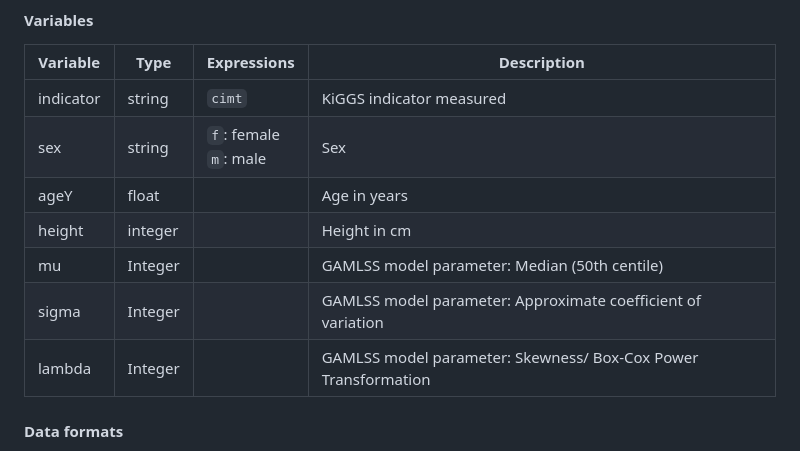
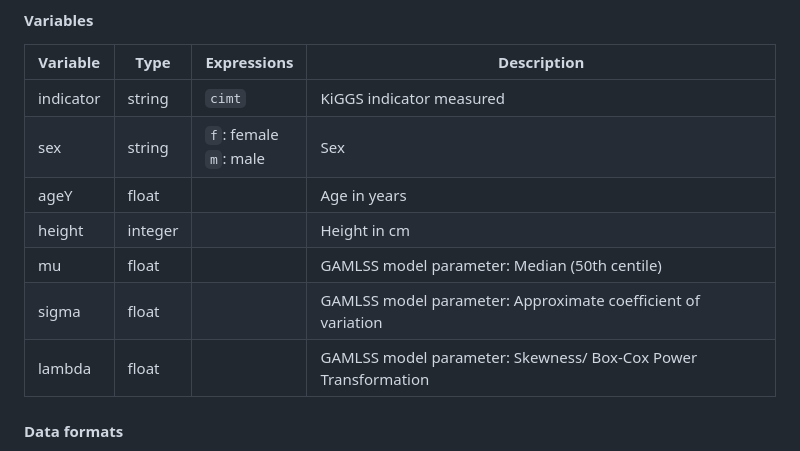
Before and after one commit to robert-koch-institut/Carotid_intima-media_thickness-Reference_percentiles_from_the_KiGGS_study, a Markdown page: Readme.md, the part around the change. GitHub-like rendering.

```diff
--- a/Readme.md
+++ b/Readme.md
@@ -162,9 +162,9 @@ The naming scheme of the files, “KiGGSx-YYYY-YYYY”, indicates the respective
 | sex   	| string  | `f`: female <br> `m`: male| Sex  |
 | ageY		| float   |          | Age in years |
 | height 	| integer |          | Height in cm |
-| mu   		| Integer  | | GAMLSS model parameter: Median (50th centile)  |
-| sigma 	| Integer  | | GAMLSS model parameter: Approximate coefficient of variation|
-| lambda   	| Integer  | | GAMLSS model parameter: Skewness/ Box-Cox Power Transformation|
+| mu   		| float  | | GAMLSS model parameter: Median (50th centile)  |
+| sigma 	| float  | | GAMLSS model parameter: Approximate coefficient of variation|
+| lambda   	| float  | | GAMLSS model parameter: Skewness/ Box-Cox Power Transformation|
 
 #### Data formats
 
```
